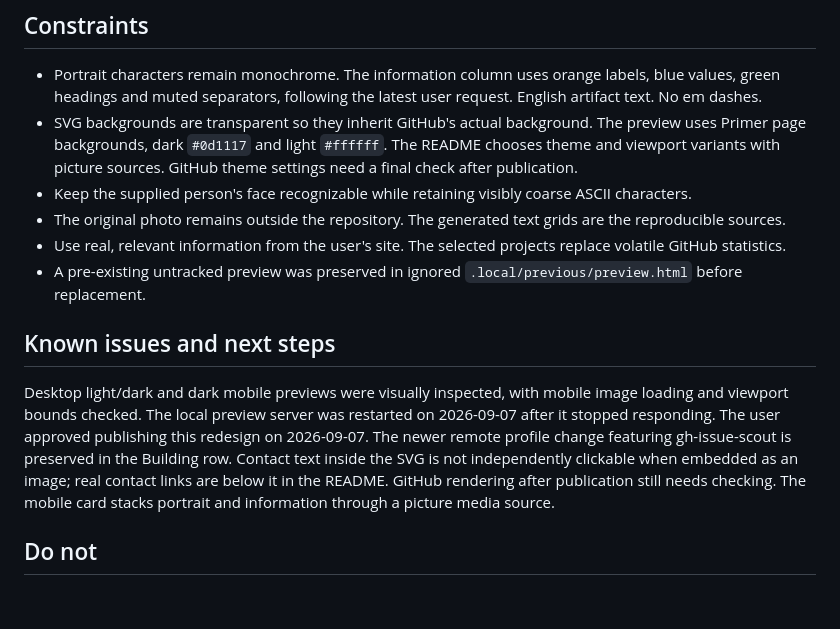
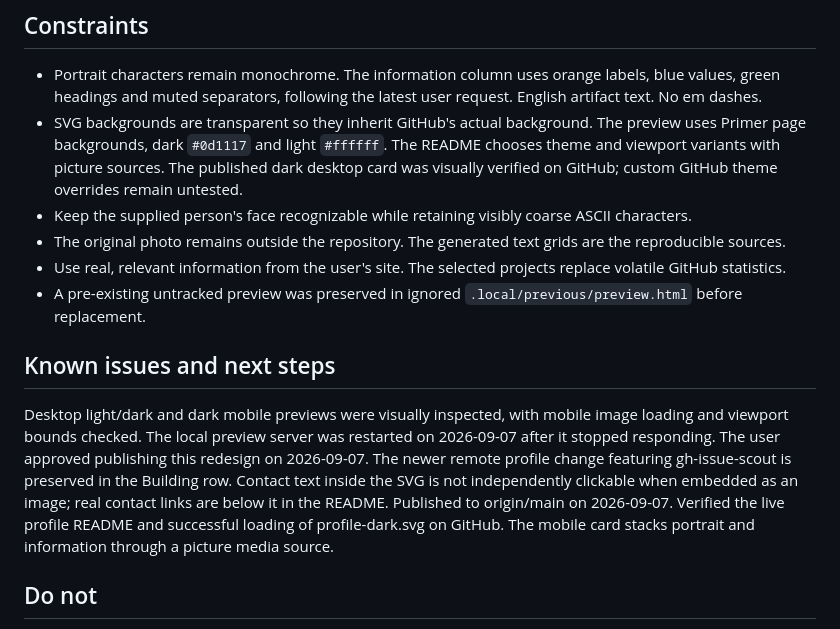
Before and after one commit to Zer0codestuff/Zer0codestuff, a Markdown page: AGENTS.md, the part around the change. Rendered like a GitHub page; blank space fills up the shorter version.

Commit message:
Record profile publication verification

```diff
--- a/AGENTS.md
+++ b/AGENTS.md
@@ -15,14 +15,14 @@ Rebuilt from scratch in September 2026. Replaced old colored cards, old ASCII so
 
 ## Constraints
 - Portrait characters remain monochrome. The information column uses orange labels, blue values, green headings and muted separators, following the latest user request. English artifact text. No em dashes.
-- SVG backgrounds are transparent so they inherit GitHub's actual background. The preview uses Primer page backgrounds, dark `#0d1117` and light `#ffffff`. The README chooses theme and viewport variants with picture sources. GitHub theme settings need a final check after publication.
+- SVG backgrounds are transparent so they inherit GitHub's actual background. The preview uses Primer page backgrounds, dark `#0d1117` and light `#ffffff`. The README chooses theme and viewport variants with picture sources. The published dark desktop card was visually verified on GitHub; custom GitHub theme overrides remain untested.
 - Keep the supplied person's face recognizable while retaining visibly coarse ASCII characters.
 - The original photo remains outside the repository. The generated text grids are the reproducible sources.
 - Use real, relevant information from the user's site. The selected projects replace volatile GitHub statistics.
 - A pre-existing untracked preview was preserved in ignored `.local/previous/preview.html` before replacement.
 
 ## Known issues and next steps
-Desktop light/dark and dark mobile previews were visually inspected, with mobile image loading and viewport bounds checked. The local preview server was restarted on 2026-09-07 after it stopped responding. The user approved publishing this redesign on 2026-09-07. The newer remote profile change featuring gh-issue-scout is preserved in the Building row. Contact text inside the SVG is not independently clickable when embedded as an image; real contact links are below it in the README. GitHub rendering after publication still needs checking. The mobile card stacks portrait and information through a picture media source.
+Desktop light/dark and dark mobile previews were visually inspected, with mobile image loading and viewport bounds checked. The local preview server was restarted on 2026-09-07 after it stopped responding. The user approved publishing this redesign on 2026-09-07. The newer remote profile change featuring gh-issue-scout is preserved in the Building row. Contact text inside the SVG is not independently clickable when embedded as an image; real contact links are below it in the README. Published to origin/main on 2026-09-07. Verified the live profile README and successful loading of profile-dark.svg on GitHub. The mobile card stacks portrait and information through a picture media source.
 
 ## Do not
 - Reuse the rejected old design or ASCII portraits.
```
